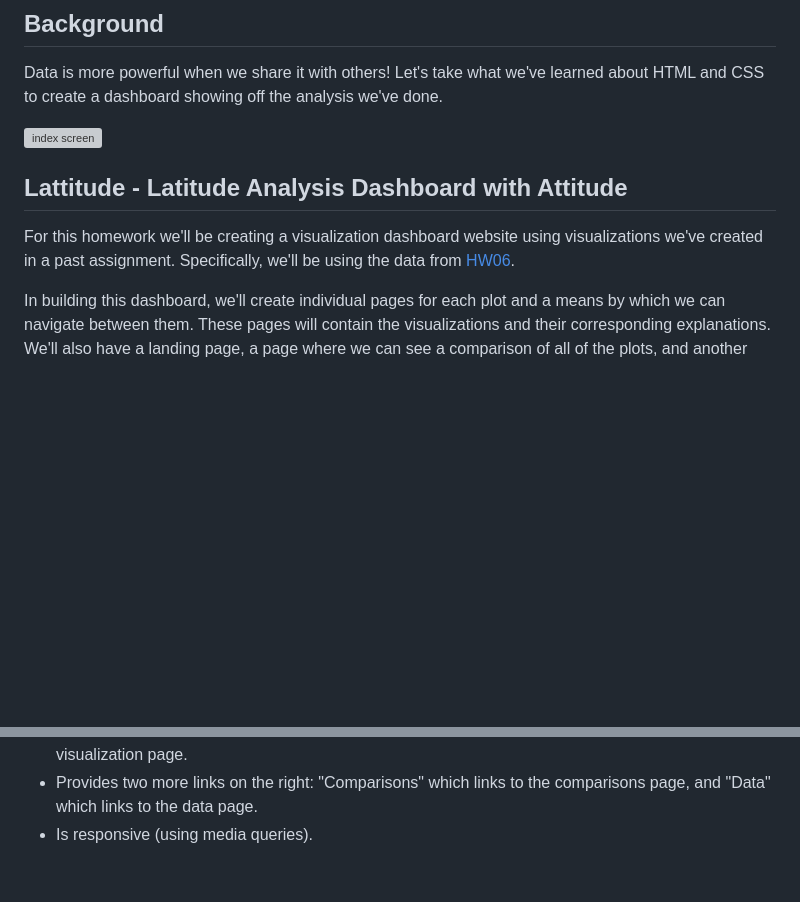
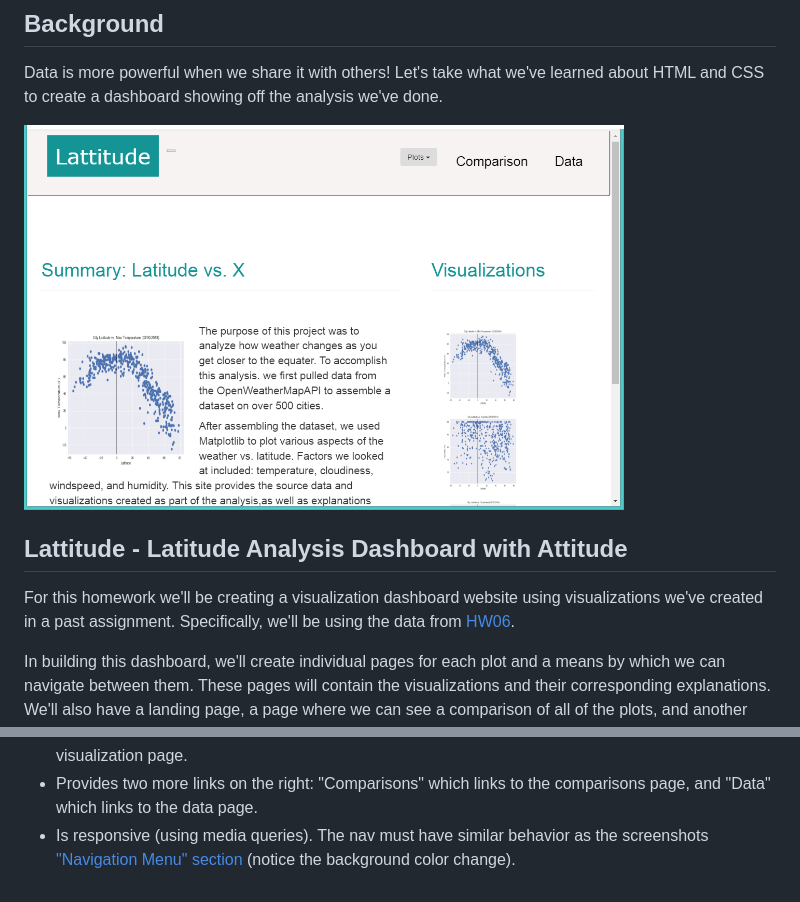
Before and after one commit to IrinaVKolesnik/Web_Visualization_Dashboard, a Markdown page: README.md, 2 parts joined by grey strips. Rendered like a GitHub page; pictures changed too: Summary.png (added); blank space fills up the shorter version; grey boxes are pictures that could not be loaded.

```diff
--- a/README.md
+++ b/README.md
@@ -4,7 +4,7 @@
 
 Data is more powerful when we share it with others! Let's take what we've learned about HTML and CSS to create a dashboard showing off the analysis we've done.
 
-<img alt="index screen" src="images/Summary.png" width=600>
+<img alt="Summary screen" src="Summary.png" width=600>
 
 ## Lattitude - Latitude Analysis Dashboard with Attitude
 
@@ -37,4 +37,4 @@ The website must, at the top of every page, have a navigation menu that:
 * Has the name of the site on the left of the nav which allows users to return to the landing page from any page.
 * Contains a dropdown on the right of the navbar named "Plots" which provides links to each individual visualization page.
 * Provides two more links on the right: "Comparisons" which links to the comparisons page, and "Data" which links to the data page.
-* Is responsive (using media queries).
+* Is responsive (using media queries). The nav must have similar behavior as the screenshots ["Navigation Menu" section](#navigation-menu) (notice the background color change).
```
Also changed, not shown: other parts of README.md (+5 -5 lines).
